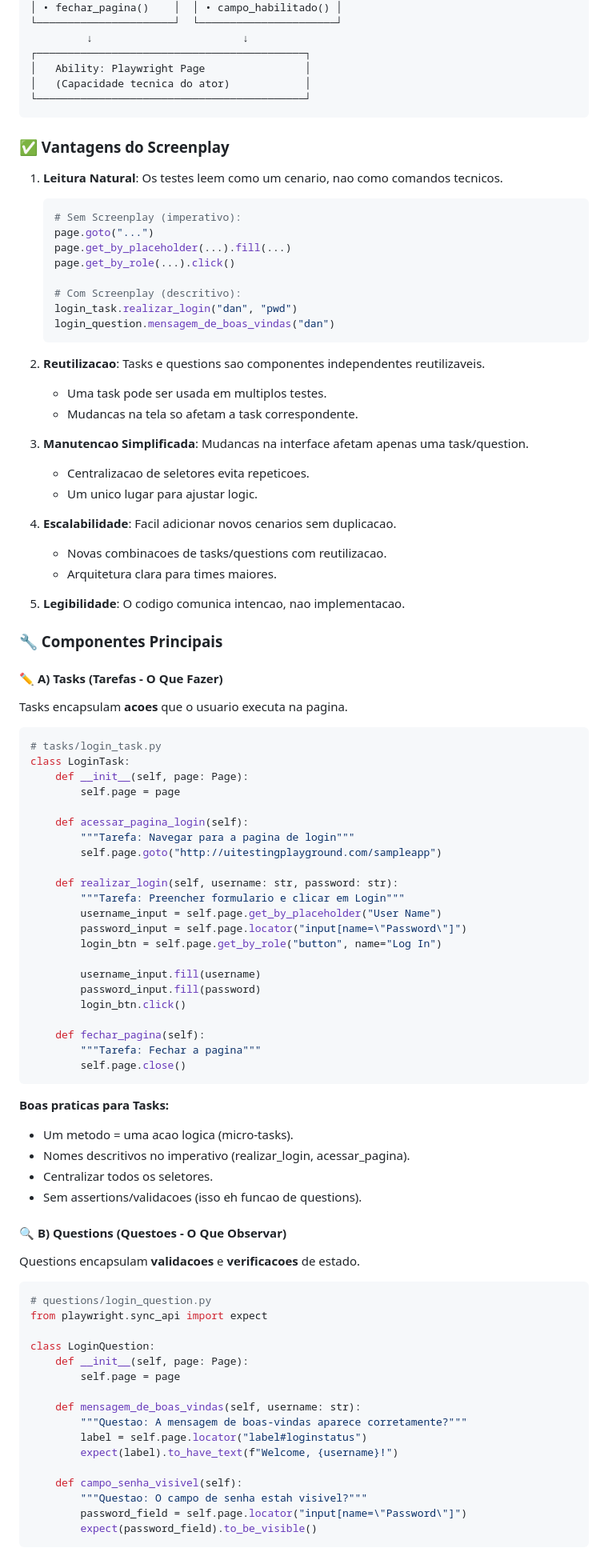
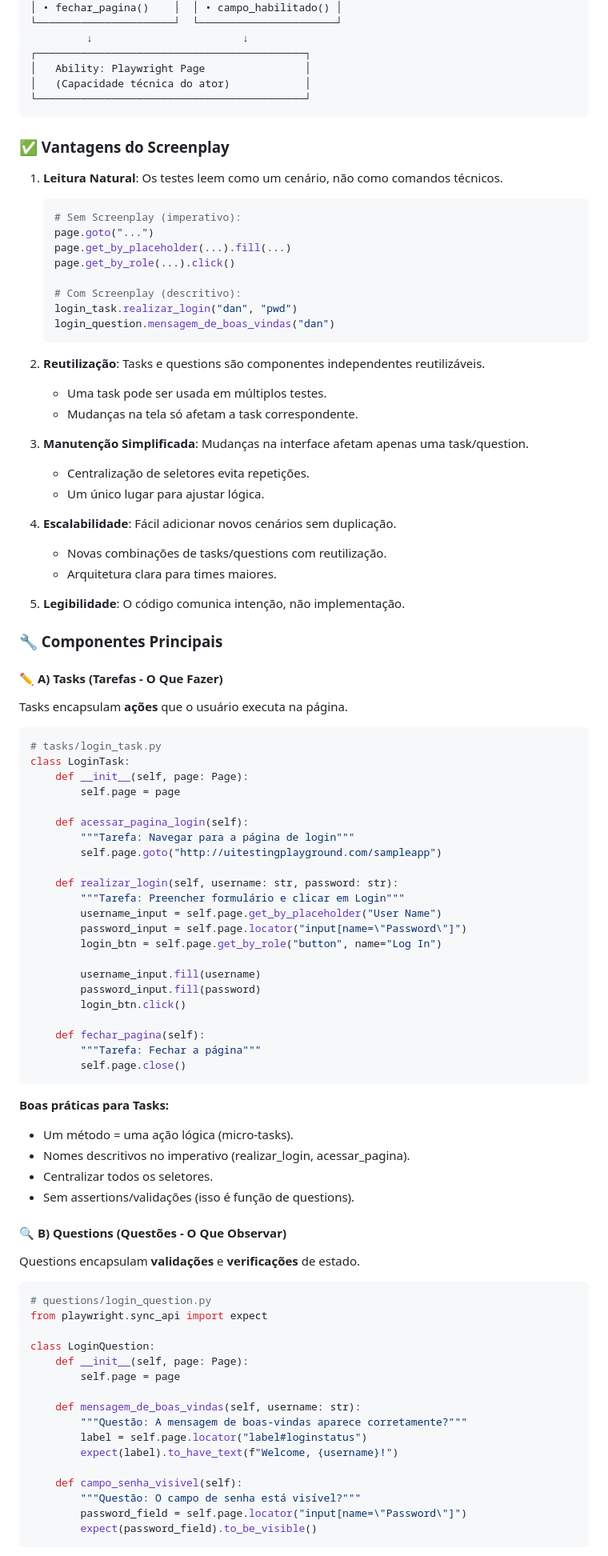
Before and after one commit to reinaldorossetti/automation_playwright_python, a Markdown page: design_patterns/SCREENPLAY/readme.MD, the part around the change printed below. Shown: that part at 80% size. Drawn GitHub-style.

````diff
--- a/design_patterns/SCREENPLAY/readme.MD
+++ b/design_patterns/SCREENPLAY/readme.MD
@@ -45,13 +45,13 @@ Screenplay eh um padrao de design para testes de automacao que organiza o codigo
          ↓                        ↓
 ┌───────────────────────────────────────────┐
 │   Ability: Playwright Page                │
-│   (Capacidade tecnica do ator)            │
+│   (Capacidade técnica do ator)            │
 └───────────────────────────────────────────┘
 ```
 
 ### ✅ Vantagens do Screenplay
 
-1. **Leitura Natural**: Os testes leem como um cenario, nao como comandos tecnicos.
+1. **Leitura Natural**: Os testes leem como um cenário, não como comandos técnicos.
    ```python
    # Sem Screenplay (imperativo):
    page.goto("...")
@@ -63,25 +63,25 @@ Screenplay eh um padrao de design para testes de automacao que organiza o codigo
    login_question.mensagem_de_boas_vindas("dan")
    ```
 
-2. **Reutilizacao**: Tasks e questions sao componentes independentes reutilizaveis.
-   - Uma task pode ser usada em multiplos testes.
-   - Mudancas na tela so afetam a task correspondente.
+2. **Reutilização**: Tasks e questions são componentes independentes reutilizáveis.
+   - Uma task pode ser usada em múltiplos testes.
+   - Mudanças na tela só afetam a task correspondente.
 
-3. **Manutencao Simplificada**: Mudancas na interface afetam apenas uma task/question.
-   - Centralizacao de seletores evita repeticoes.
-   - Um unico lugar para ajustar logic.
+3. **Manutenção Simplificada**: Mudanças na interface afetam apenas uma task/question.
+   - Centralização de seletores evita repetições.
+   - Um único lugar para ajustar lógica.
 
-4. **Escalabilidade**: Facil adicionar novos cenarios sem duplicacao.
-   - Novas combinacoes de tasks/questions com reutilizacao.
+4. **Escalabilidade**: Fácil adicionar novos cenários sem duplicação.
+   - Novas combinações de tasks/questions com reutilização.
    - Arquitetura clara para times maiores.
 
-5. **Legibilidade**: O codigo comunica intencao, nao implementacao.
+5. **Legibilidade**: O código comunica intenção, não implementação.
 
 ### 🔧 Componentes Principais
 
 #### ✏️ A) Tasks (Tarefas - O Que Fazer)
 
-Tasks encapsulam **acoes** que o usuario executa na pagina.
+Tasks encapsulam **ações** que o usuário executa na página.
 
 ```python
 # tasks/login_task.py
@@ -90,11 +90,11 @@ class LoginTask:
         self.page = page
 
     def acessar_pagina_login(self):
-        """Tarefa: Navegar para a pagina de login"""
+        """Tarefa: Navegar para a página de login"""
         self.page.goto("http://uitestingplayground.com/sampleapp")
 
     def realizar_login(self, username: str, password: str):
-        """Tarefa: Preencher formulario e clicar em Login"""
+        """Tarefa: Preencher formulário e clicar em Login"""
         username_input = self.page.get_by_placeholder("User Name")
         password_input = self.page.locator("input[name=\"Password\"]")
         login_btn = self.page.get_by_role("button", name="Log In")
@@ -104,19 +104,19 @@ class LoginTask:
         login_btn.click()
 
     def fechar_pagina(self):
-        """Tarefa: Fechar a pagina"""
+        """Tarefa: Fechar a página"""
         self.page.close()
 ```
 
-**Boas praticas para Tasks:**
-- Um metodo = uma acao logica (micro-tasks).
+**Boas práticas para Tasks:**
+- Um método = uma ação lógica (micro-tasks).
 - Nomes descritivos no imperativo (realizar_login, acessar_pagina).
 - Centralizar todos os seletores.
-- Sem assertions/validacoes (isso eh funcao de questions).
+- Sem assertions/validações (isso é função de questions).
 
-#### 🔍 B) Questions (Questoes - O Que Observar)
+#### 🔍 B) Questions (Questões - O Que Observar)
 
-Questions encapsulam **validacoes** e **verificacoes** de estado.
+Questions encapsulam **validações** e **verificações** de estado.
 
 ```python
 # questions/login_question.py
@@ -127,12 +127,12 @@ class LoginQuestion:
         self.page = page
 
     def mensagem_de_boas_vindas(self, username: str):
-        """Questao: A mensagem de boas-vindas aparece corretamente?"""
+        """Questão: A mensagem de boas-vindas aparece corretamente?"""
         label = self.page.locator("label#loginstatus")
         expect(label).to_have_text(f"Welcome, {username}!")
 
     def campo_senha_visivel(self):
-        """Questao: O campo de senha estah visivel?"""
+        """Questão: O campo de senha está visível?"""
         password_field = self.page.locator("input[name=\"Password\"]")
         expect(password_field).to_be_visible()
 ```
````
Also changed, not shown: other parts of design_patterns/SCREENPLAY/readme.MD (+53 -53 lines).
